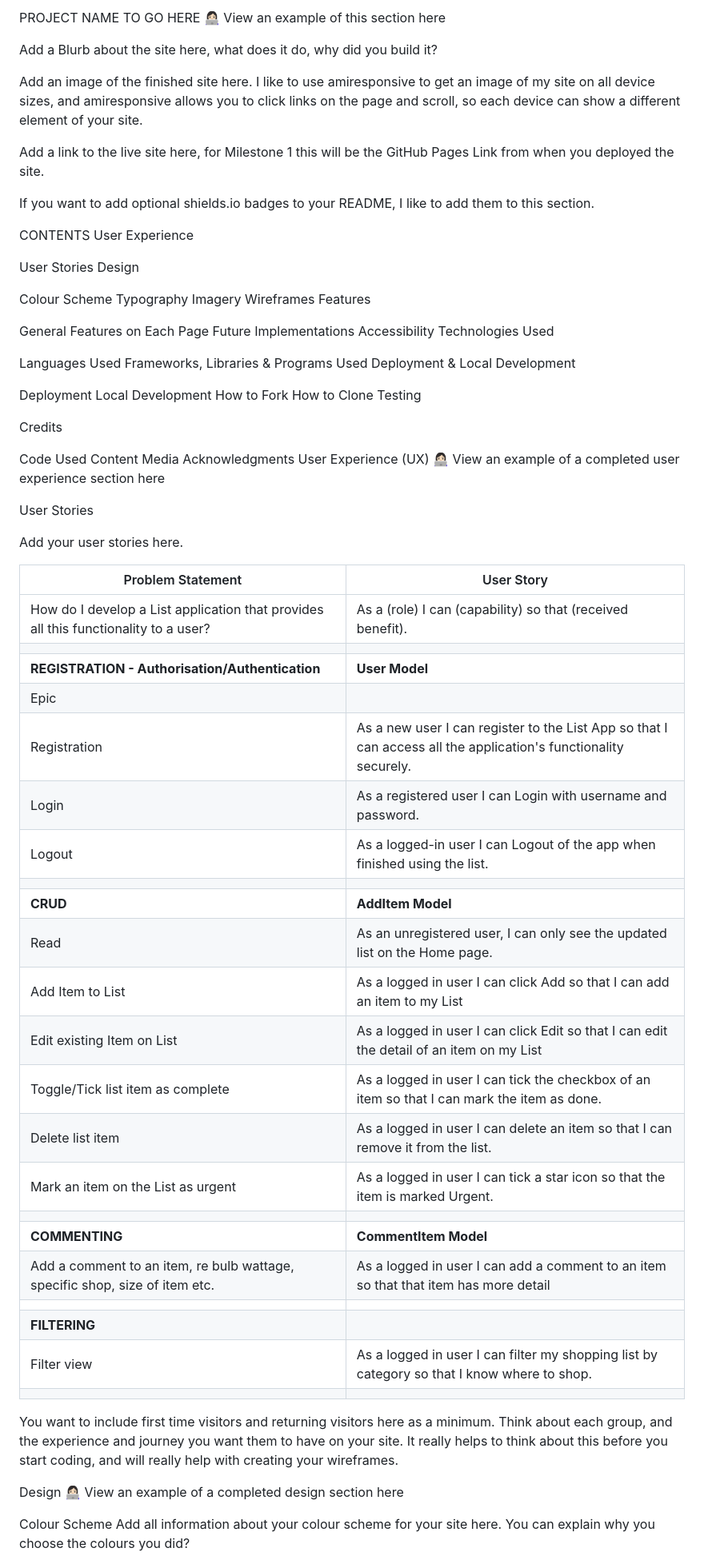
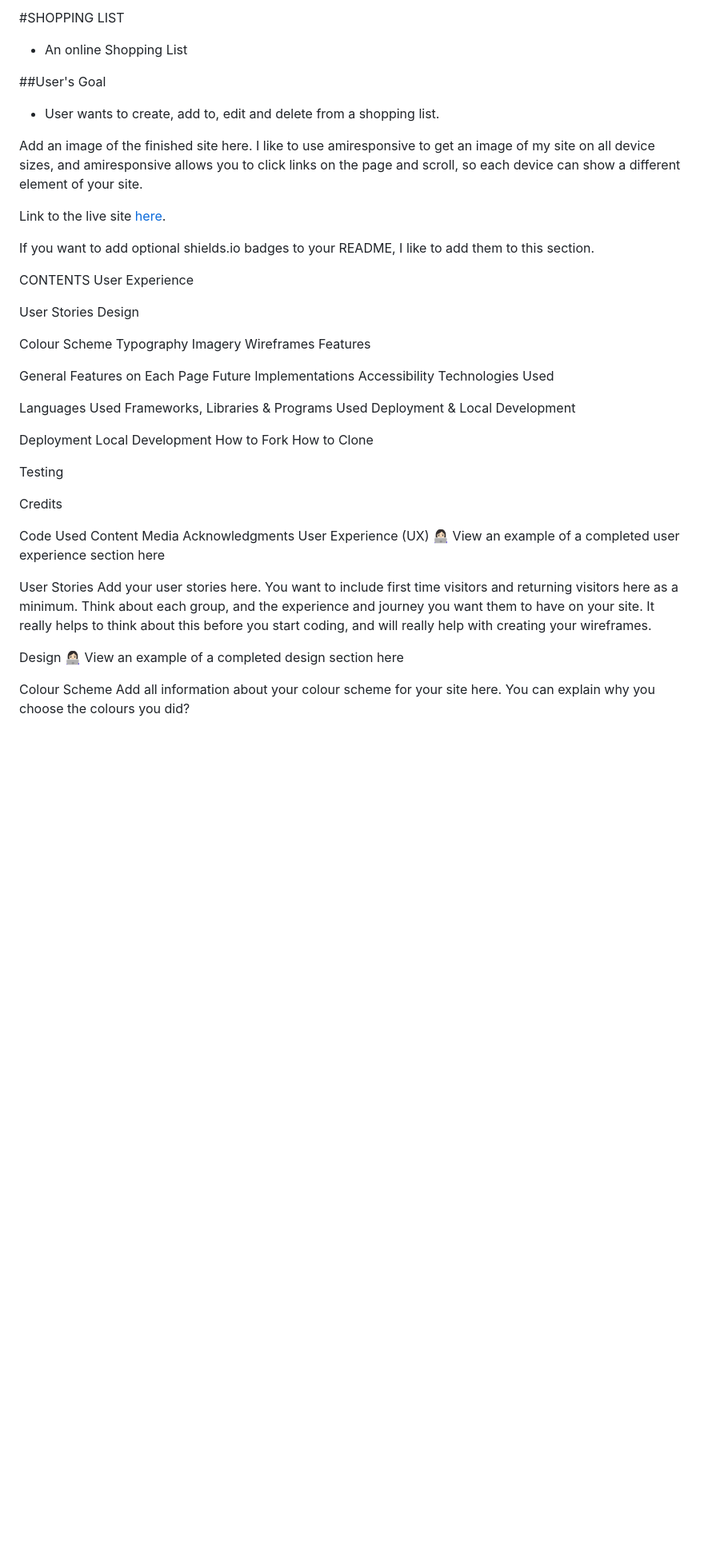
Before and after one commit to MoniMurray/shopping-list, a Markdown page: README.md, the part around the change. Shown: that part at 80% size. Drawn GitHub-style; blank space fills up the shorter version.

Commit message:
README.MD - Add Project title, user's goal and User Story Table

```diff
--- a/README.md
+++ b/README.md
@@ -1,11 +1,14 @@
-PROJECT NAME TO GO HERE
-👩🏻‍💻 View an example of this section here
+#SHOPPING LIST
 
-Add a Blurb about the site here, what does it do, why did you build it?
+- An online Shopping List
+
+##User's Goal
+
+- User wants to create, add to, edit and delete from a shopping list.
 
 Add an image of the finished site here. I like to use amiresponsive to get an image of my site on all device sizes, and amiresponsive allows you to click links on the page and scroll, so each device can show a different element of your site.
 
-Add a link to the live site here, for Milestone 1 this will be the GitHub Pages Link from when you deployed the site.
+Link to the live site [here](https://mym-shopping-list.herokuapp.com/).
 
 If you want to add optional shields.io badges to your README, I like to add them to this section.
 
@@ -34,6 +37,7 @@ Deployment
 Local Development
 How to Fork
 How to Clone
+
 Testing
 
 Credits
@@ -46,36 +50,7 @@ User Experience (UX)
 👩🏻‍💻 View an example of a completed user experience section here
 
 User Stories
-
-Add your user stories here.
-
-| Problem Statement                                                                   | User Story                                                                                                      |
-| ----------------------------------------------------------------------------------- | --------------------------------------------------------------------------------------------------------------- |
-| How do I develop a List application that provides all this functionality to a user? | As a (role) I can (capability) so that (received benefit).                                                      |
-|                                                                                     |                                                                                                                 |
-| **REGISTRATION - Authorisation/Authentication**                                     | **User Model**                                                                                                  |
-| Epic                                                                                |                                                                                                                 |
-| Registration                                                                        | As a new user I can register to the List App so that I can access all the application's functionality securely. |
-| Login                                                                               | As a registered user I can Login with username and password.                                                    |
-| Logout                                                                              | As a logged-in user I can Logout of the app when finished using the list.                                       |
-|                                                                                     |                                                                                                                 |
-| **CRUD**                                                                            | **AddItem Model**                                                                                               |
-| Read                                                                                | As an unregistered user, I can only see the updated list on the Home page.                                      |
-| Add Item to List                                                                    | As a logged in user I can click Add so that I can add an item to my List                                        |
-| Edit existing Item on List                                                          | As a logged in user I can click Edit so that I can edit the detail of an item on my List                        |
-| Toggle/Tick list item as complete                                                   | As a logged in user I can tick the checkbox of an item so that I can mark the item as done.                     |
-| Delete list item                                                                    | As a logged in user I can delete an item so that I can remove it from the list.                                 |
-| Mark an item on the List as urgent                                                  | As a logged in user I can tick a star icon so that the item is marked Urgent.                                   |
-|                                                                                     |                                                                                                                 |
-| **COMMENTING**                                                                      | **CommentItem Model**                                                                                           |
-| Add a comment to an item, re bulb wattage, specific shop, size of item etc.         | As a logged in user I can add a comment to an item so that that item has more detail                            |
-|                                                                                     |                                                                                                                 |
-| **FILTERING**                                                                       |                                                                                                                 |
-| Filter view                                                                         | As a logged in user I can filter my shopping list by category so that I know where to shop.                     |
-|                                                                                     |
-
-
-You want to include first time visitors and returning visitors here as a minimum. Think about each group, and the experience and journey you want them to have on your site. It really helps to think about this before you start coding, and will really help with creating your wireframes.
+Add your user stories here. You want to include first time visitors and returning visitors here as a minimum. Think about each group, and the experience and journey you want them to have on your site. It really helps to think about this before you start coding, and will really help with creating your wireframes.
 
 Design
 👩🏻‍💻 View an example of a completed design section here
```
